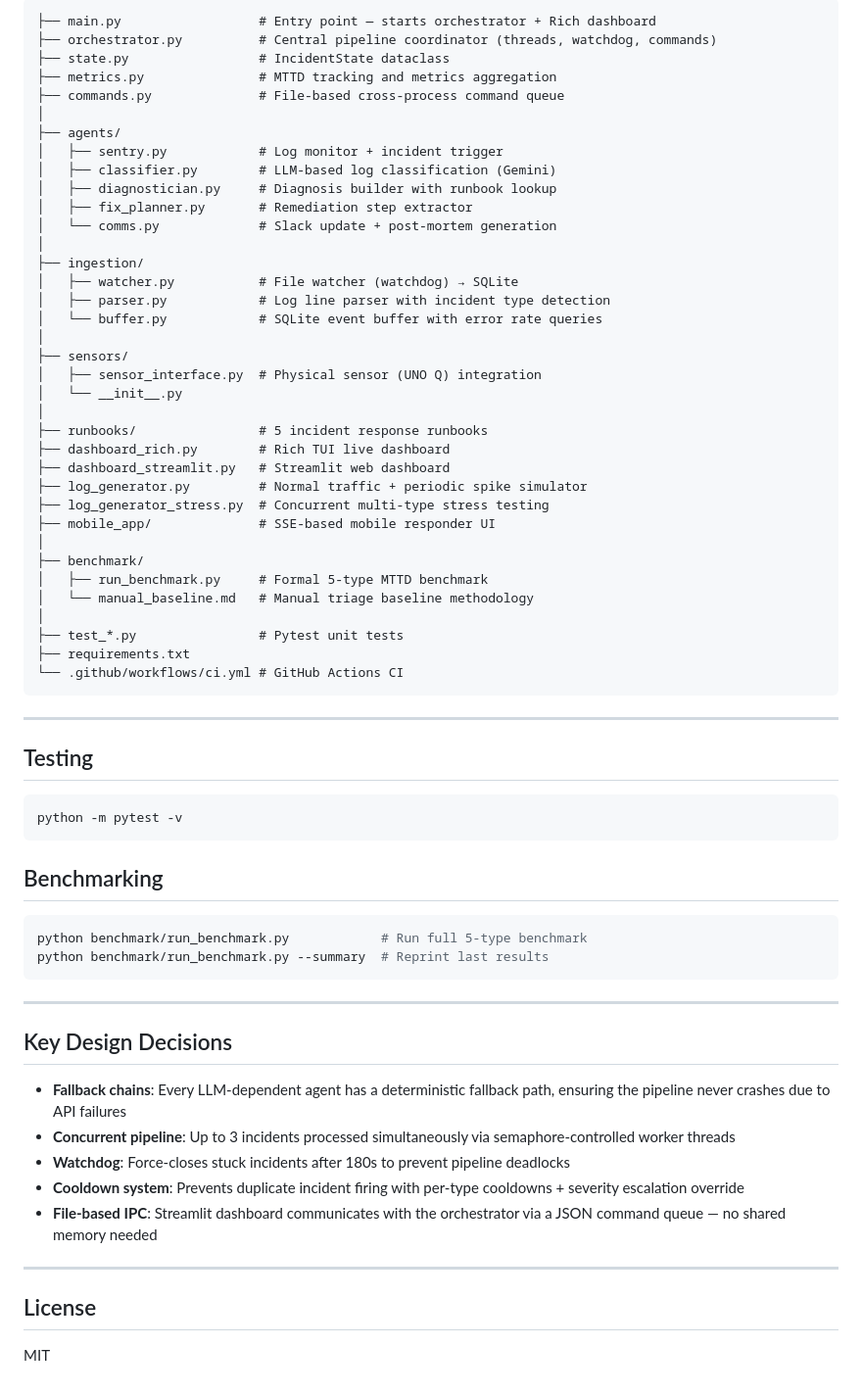
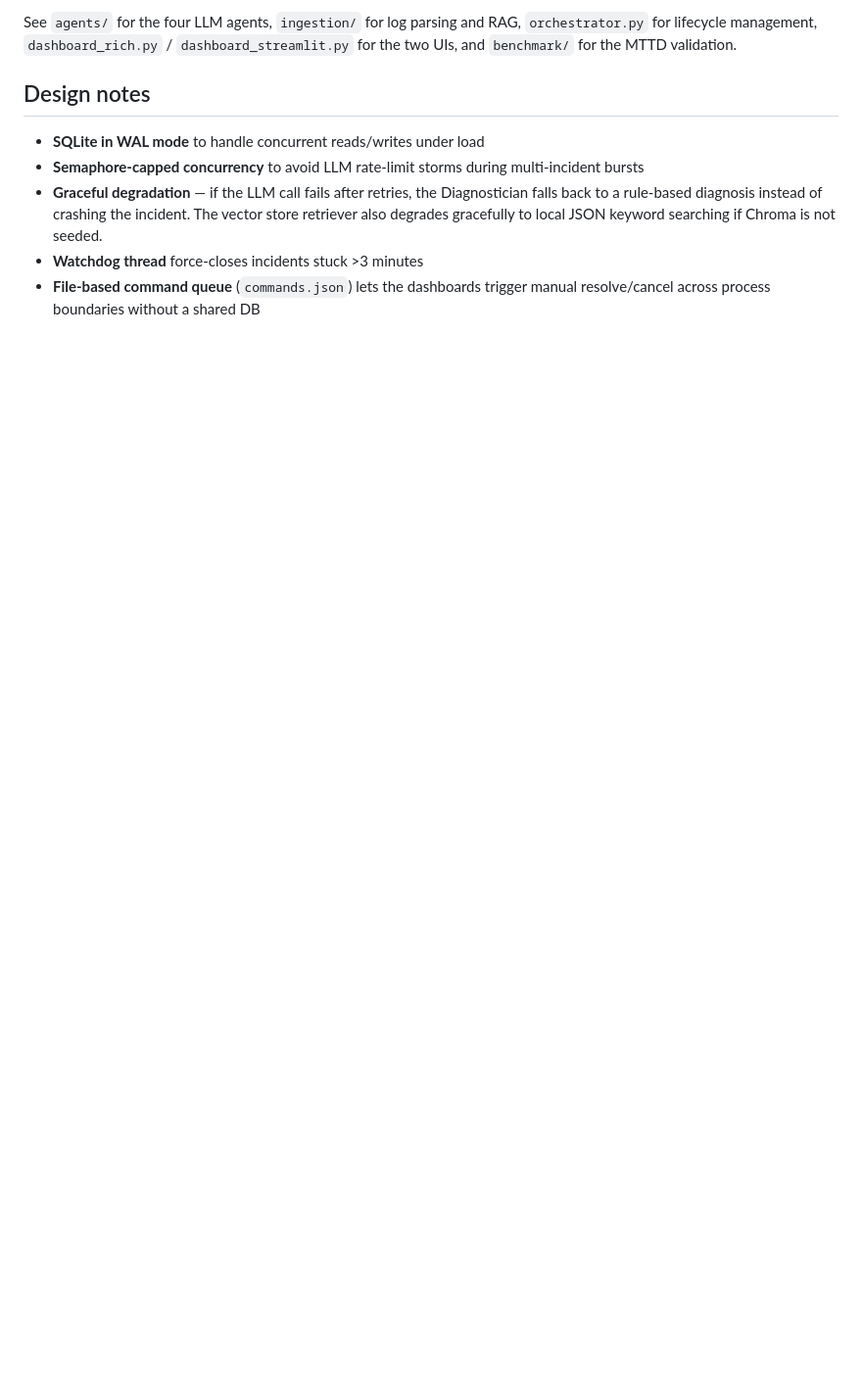
Before and after one commit to pranavganesh1/sentry-swarm, a Markdown page: README.md, the part around the change printed below. Shown: that part at 98% size. Drawn GitHub-style; blank space fills up the shorter version.

````diff
--- a/README.md
+++ b/README.md
@@ -82,70 +93,18 @@ streamlit run dashboard_streamlit.py
 
-```
-├── main.py                  # Entry point — starts orchestrator + Rich dashboard
-├── orchestrator.py          # Central pipeline coordinator (threads, watchdog, commands)
-├── state.py                 # IncidentState dataclass
-├── metrics.py               # MTTD tracking and metrics aggregation
-├── commands.py              # File-based cross-process command queue
-│
-├── agents/
-│   ├── sentry.py            # Log monitor + incident trigger
-│   ├── classifier.py        # LLM-based log classification (Gemini)
-│   ├── diagnostician.py     # Diagnosis builder with runbook lookup
-│   ├── fix_planner.py       # Remediation step extractor
-│   └── comms.py             # Slack update + post-mortem generation
-│
-├── ingestion/
-│   ├── watcher.py           # File watcher (watchdog) → SQLite
-│   ├── parser.py            # Log line parser with incident type detection
-│   └── buffer.py            # SQLite event buffer with error rate queries
-│
-├── sensors/
-│   ├── sensor_interface.py  # Physical sensor (UNO Q) integration
-│   └── __init__.py
-│
-├── runbooks/                # 5 incident response runbooks
-├── dashboard_rich.py        # Rich TUI live dashboard
-├── dashboard_streamlit.py   # Streamlit web dashboard
-├── log_generator.py         # Normal traffic + periodic spike simulator
-├── log_generator_stress.py  # Concurrent multi-type stress testing
-├── mobile_app/              # SSE-based mobile responder UI
-│
-├── benchmark/
-│   ├── run_benchmark.py     # Formal 5-type MTTD benchmark
-│   └── manual_baseline.md   # Manual triage baseline methodology
-│
-├── test_*.py                # Pytest unit tests
-├── requirements.txt
-└── .github/workflows/ci.yml # GitHub Actions CI
-```
+See `agents/` for the four LLM agents, `ingestion/` for log parsing and RAG,
+`orchestrator.py` for lifecycle management, `dashboard_rich.py` /
+`dashboard_streamlit.py` for the two UIs, and `benchmark/` for the MTTD
+validation.
 
----
+## Design notes
 
-## Testing
-
-```bash
-python -m pytest -v
-```
-
-## Benchmarking
-
-```bash
-python benchmark/run_benchmark.py            # Run full 5-type benchmark
-python benchmark/run_benchmark.py --summary  # Reprint last results
-```
-
----
-
-## Key Design Decisions
-
-- **Fallback chains**: Every LLM-dependent agent has a deterministic fallback path, ensuring the pipeline never crashes due to API failures
-- **Concurrent pipeline**: Up to 3 incidents processed simultaneously via semaphore-controlled worker threads
-- **Watchdog**: Force-closes stuck incidents after 180s to prevent pipeline deadlocks
-- **Cooldown system**: Prevents duplicate incident firing with per-type cooldowns + severity escalation override
-- **File-based IPC**: Streamlit dashboard communicates with the orchestrator via a JSON command queue — no shared memory needed
-
----
-
-## License
-
-MIT
+- **SQLite in WAL mode** to handle concurrent reads/writes under load
+- **Semaphore-capped concurrency** to avoid LLM rate-limit storms during
+  multi-incident bursts
+- **Graceful degradation** — if the LLM call fails after retries, the
+  Diagnostician falls back to a rule-based diagnosis instead of crashing
+  the incident. The vector store retriever also degrades gracefully to local
+  JSON keyword searching if Chroma is not seeded.
+- **Watchdog thread** force-closes incidents stuck >3 minutes
+- **File-based command queue** (`commands.json`) lets the dashboards trigger
+  manual resolve/cancel across process boundaries without a shared DB
````
Also changed, not shown: other parts of README.md (+76 -65 lines), docs/architecture.png (added), 1 other file.
